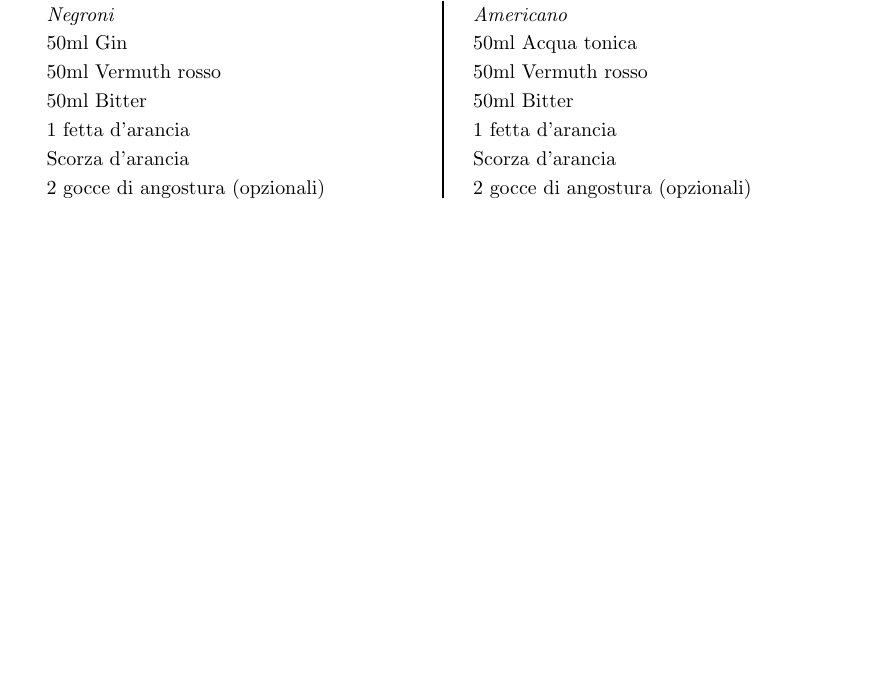
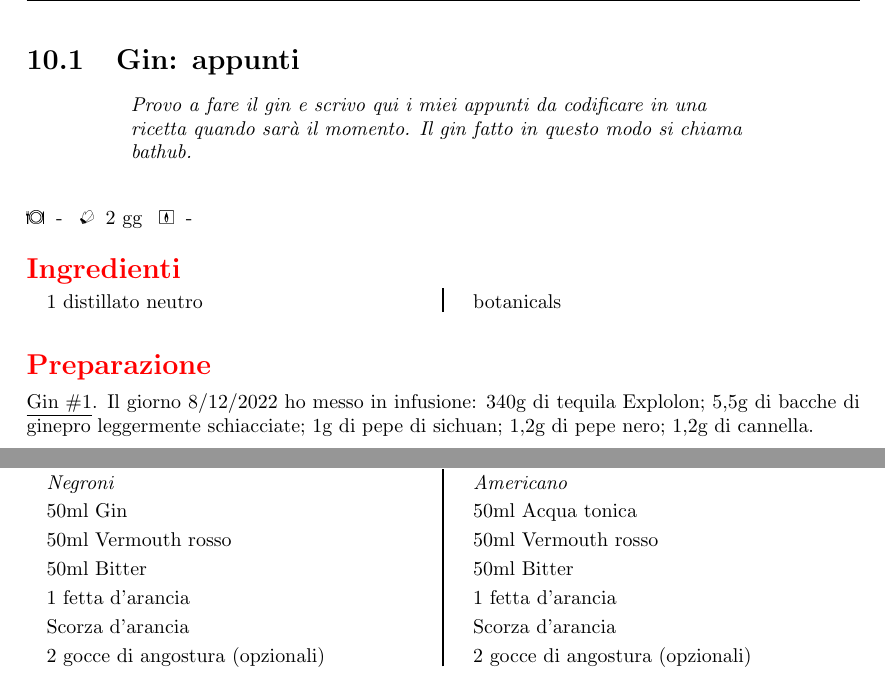
Before and after one commit to massimobarbieri/Appunti-di-cucina, a LaTeX document (appunti-di-cucina.tex, which reads Ricette/Cocktails/gin.tex, Ricette/Cocktails/negroni.tex): part of page 56 of 59 before the commit and two parts of pages 56 and 57 of 60 after it, the two joined at a grey line, cut at the place of the change, the shorter picture padded with empty space. Compiled offline with pdfLaTeX.

Commit message:
Appunti gin

```diff
--- /dev/null
+++ b/Ricette/Cocktails/gin.tex
@@ -0,0 +1,44 @@
+\recipe[Provo a fare il gin e scrivo  qui i miei appunti da codificare in una ricetta quando sarà il momento. Il gin fatto in questo modo si chiama bathub.]{Gin: appunti}
+\serves{-}%<----Numero di porzioni
+\preptime{2 gg}%<---Tempo di preparazione
+\cooktime[]{-}%<-----Tempo di cottura
+\autore{Max}
+\begin{ingreds}
+	% Qui gli ingredienti uno sotto all'altro
+	1 distillato neutro
+	botanicals
+
+
+% Se vuoi aggiungere gli ingredienti per una preparazione
+% specifica della ricetta usa questi 2 comandi
+%\columnbreak
+%\ingredients[Per il ripieno:]
+
+\end{ingreds}
+
+\begin{method}
+\underline{Gin \#1}. Il giorno 8/12/2022 ho messo in infusione: 340g di tequila Explolon; 5,5g di bacche di ginepro leggermente schiacciate; 1g di pepe di sichuan; 1,2g di pepe nero; 1,2g di cannella.
+
+% Esempio di tabella ---------->
+%\begin{table}[h]
+%\begin{tabular}{lcc}
+%\toprule
+%	Ingredienti	&	Peso(g)	&	Peso(g)\\
+%\midrule
+%	Paprika		&	40	&	60	\\
+%	Sale		&	33	&	50	\\
+%	Zucchero	&	20	&	30	\\
+%	Cumino		&	2	&	3	\\
+%	Pepe		&	6	&	9	\\
+%	Aglio		&	12	&	18	\\
+%	Origano		&	2	&	3	\\
+%\bottomrule
+%\end{tabular}
+%\end{table}
+
+\end{method}
+
+%\subsection*{Note}
+
+% Figura
+%\showit[1.25in]{example-image-b}{This is a picture}
--- a/Ricette/Cocktails/negroni.tex
+++ b/Ricette/Cocktails/negroni.tex
@@ -6,7 +6,7 @@
 \begin{ingreds}
 \ingredients[Negroni]
 	50ml Gin \index{gin}
-	50ml Vermuth rosso \index{vermuth}
+	50ml Vermouth rosso \index{vermouth}
 	50ml Bitter \index{bitter}
 	1 fetta d'arancia \index{arancia}
 	Scorza d'arancia
@@ -16,7 +16,7 @@
 
 \ingredients[Americano]
 	50ml Acqua tonica
-	50ml Vermuth rosso
+	50ml Vermouth rosso
 	50ml Bitter
 	1 fetta d'arancia
 	Scorza d'arancia
```
Also changed, not shown: appunti-di-cucina.tex (+1 -0 lines), appunti-di-cucina.ind, appunti-di-cucina.pdf, 6 other files.
